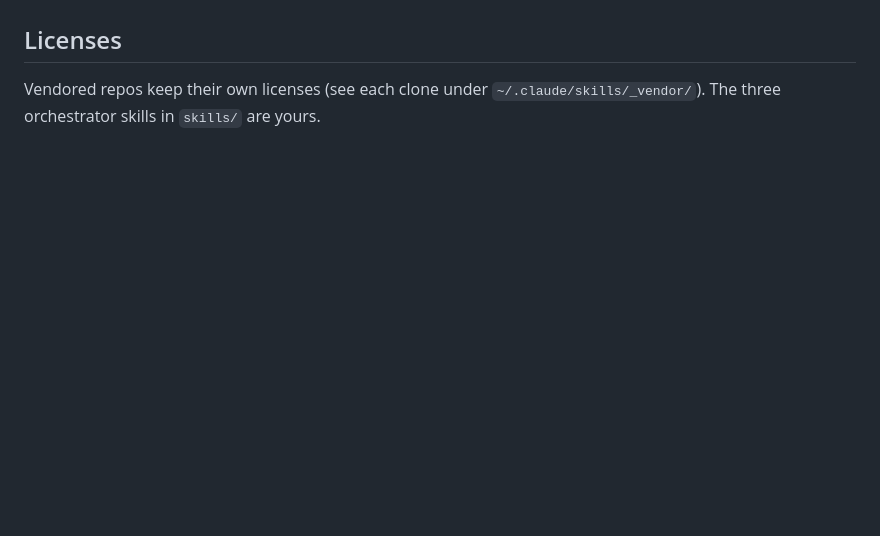
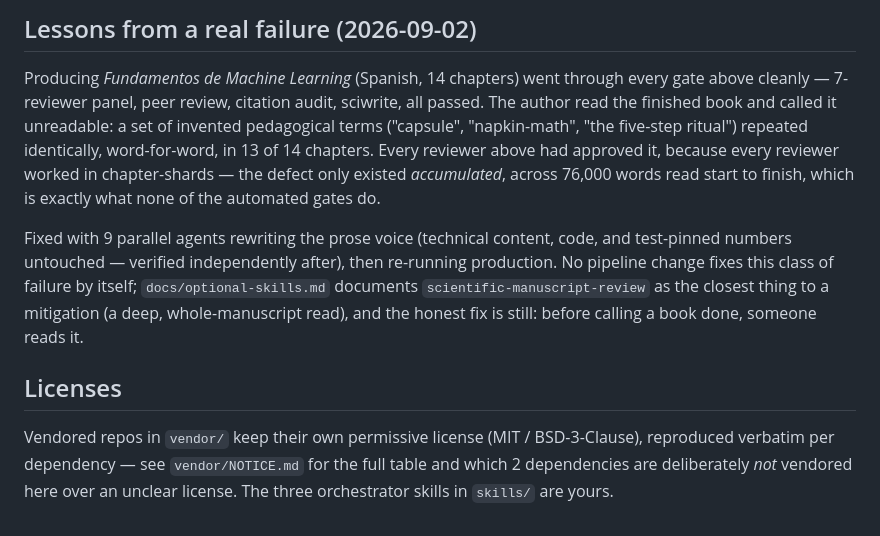
Before and after one commit to aiudalabs/aimprenta, a Markdown page: README.md, the part around one of its changes. Drawn GitHub-style; blank space fills up the shorter version.

```diff
--- a/README.md
+++ b/README.md
@@ -86,6 +150,26 @@ adoption evidence.
+## Lessons from a real failure (2026-09-02)
+
+Producing *Fundamentos de Machine Learning* (Spanish, 14 chapters) went
+through every gate above cleanly — 7-reviewer panel, peer review, citation
+audit, sciwrite, all passed. The author read the finished book and called it
+unreadable: a set of invented pedagogical terms ("capsule", "napkin-math",
+"the five-step ritual") repeated identically, word-for-word, in 13 of 14
+chapters. Every reviewer above had approved it, because every reviewer
+worked in chapter-shards — the defect only existed *accumulated*, across
+76,000 words read start to finish, which is exactly what none of the
+automated gates do.
+
+Fixed with 9 parallel agents rewriting the prose voice (technical content,
+code, and test-pinned numbers untouched — verified independently after), then
+re-running production. No pipeline change fixes this class of failure by
+itself; `docs/optional-skills.md` documents `scientific-manuscript-review` as
+the closest thing to a mitigation (a deep, whole-manuscript read), and the
+honest fix is still: before calling a book done, someone reads it.
 
 ## Licenses
 
-Vendored repos keep their own licenses (see each clone under
-`~/.claude/skills/_vendor/`). The three orchestrator skills in `skills/` are
+Vendored repos in `vendor/` keep their own permissive license (MIT /
+BSD-3-Clause), reproduced verbatim per dependency — see `vendor/NOTICE.md`
+for the full table and which 2 dependencies are deliberately *not* vendored
+here over an unclear license. The three orchestrator skills in `skills/` are
 yours.
```
Also changed, not shown: other parts of README.md (+90 -26 lines), docs/diagrams.md (+10 -5 lines), docs/diagrams/book-pipeline-preview.png (added), 1 other file.
